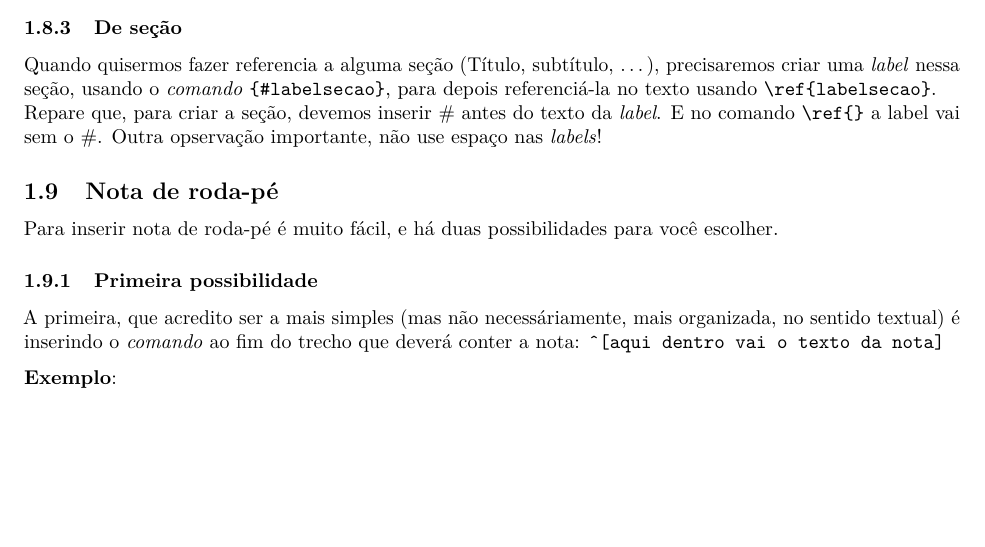
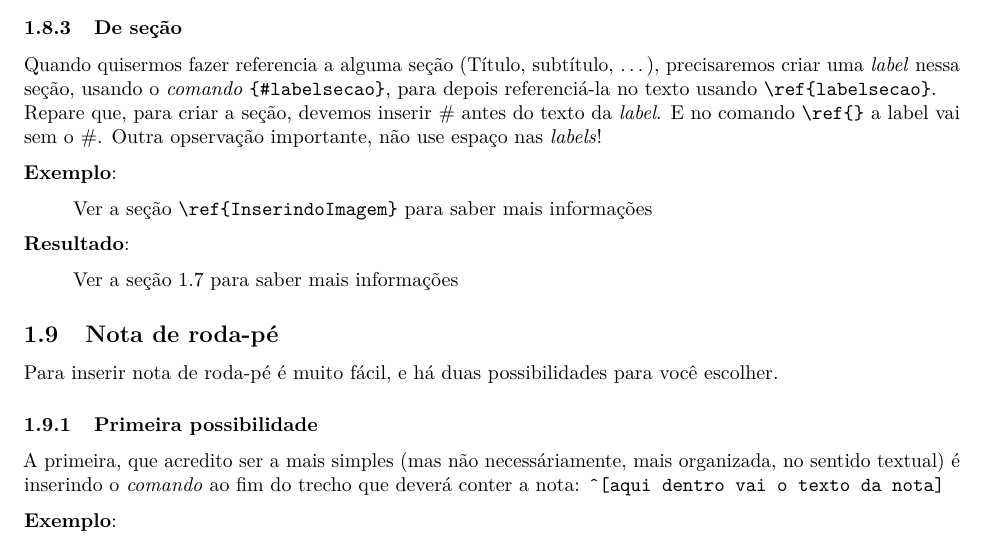
Before and after one commit to AmbientalAnalytics/AnaliseDadosR, an R Markdown document (Relatorios/Relatorios.Rmd): part of page 10 of 14, cut so that both start at the same text, the shorter picture padded with empty space. Rendered offline with R 4.5, knitr and Pandoc, then LaTeX, with nearby package versions.

Commit message:
small changes II

````diff
--- a/Relatorios/Relatorios.Rmd
+++ b/Relatorios/Relatorios.Rmd
@@ -287,6 +287,14 @@ O que fizemos até agora foi criar uma *label* para a imagem que queremos refere
 Quando quisermos fazer referencia a alguma seção (Título, subtítulo, ...), precisaremos criar uma *label* nessa seção, usando o *comando* ``` {#labelsecao} ```, para depois referenciá-la no texto usando ``` \ref{labelsecao} ```.
 Repare que, para criar a seção, devemos inserir \# antes do texto da *label*. E no comando ```\ref{}``` a label vai sem o \#. Outra opservação importante, não use espaço nas *labels*!
 
+**Exemplo**:
+
+> Ver a seção `\ref{InserindoImagem}` para saber mais informações
+
+**Resultado**:
+
+> Ver a seção \ref{InserindoImagem} para saber mais informações
+
 ## Nota de roda-pé
 
 Para inserir nota de roda-pé é muito fácil, e há duas possibilidades para você escolher.
````
